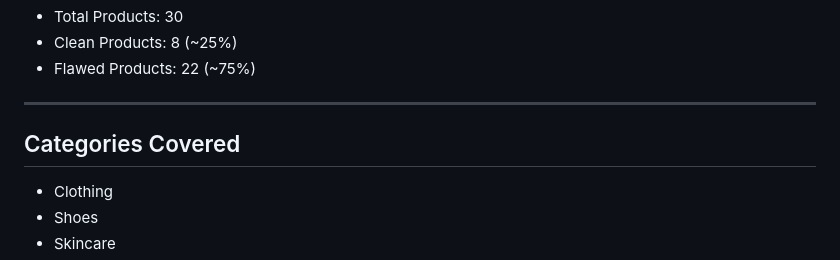
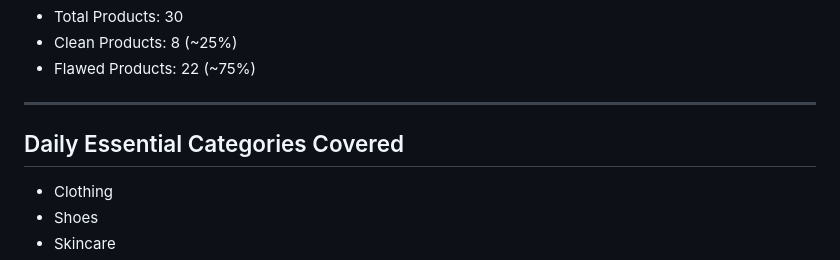
Before and after one commit to suraj-0628/kasparro-agentic-commerce-optimizer, a Markdown page: docs/dataset.md, the part around the change. Drawn GitHub-style.

```diff
--- a/docs/dataset.md
+++ b/docs/dataset.md
@@ -16,7 +16,7 @@ The goal is to test how AI systems interpret imperfect product data.
 
 ---
 
-## Categories Covered
+## Daily Essential Categories Covered
 
 * Clothing
 * Shoes
```
